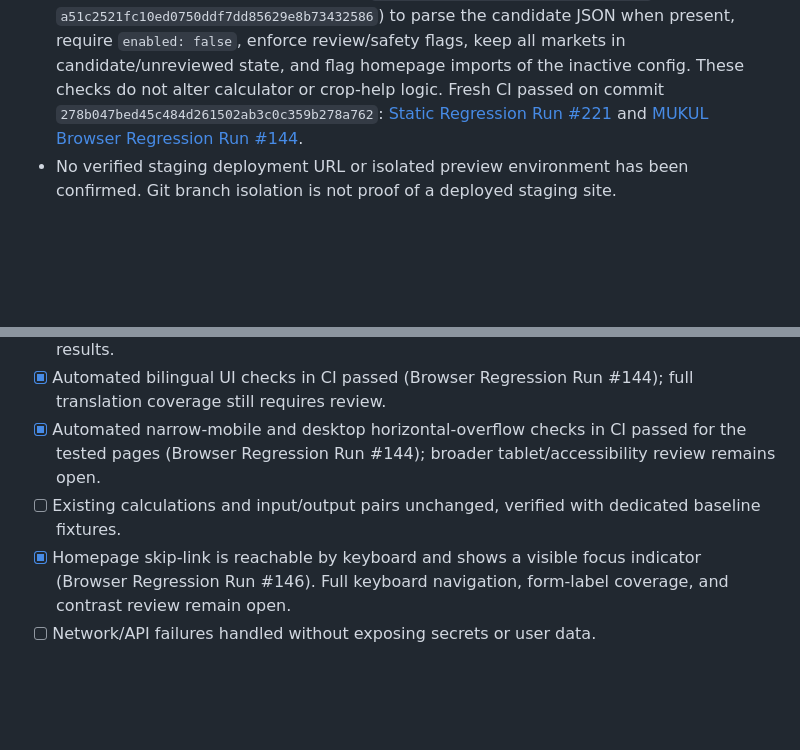
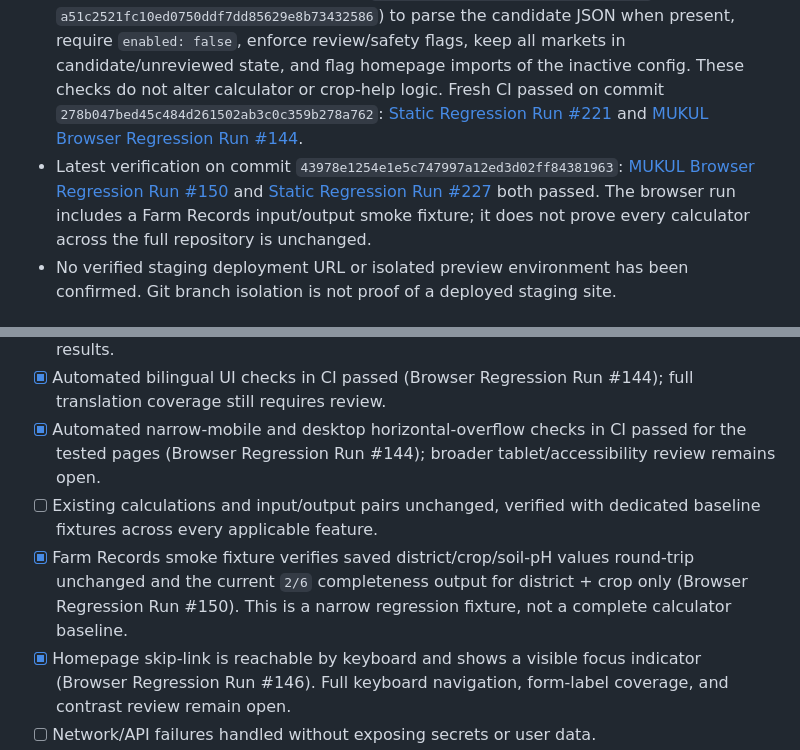
Before and after one commit to regtechnexusai/regtechnexusai.github.io, a Markdown page: mukul/INTERNATIONAL_EXPANSION_BASELINE.md, 2 parts joined by grey strips. Drawn GitHub-style; blank space fills up the shorter version.

Commit message:
docs(mukul): record latest regression fixture evidence

```diff
--- a/mukul/INTERNATIONAL_EXPANSION_BASELINE.md
+++ b/mukul/INTERNATIONAL_EXPANSION_BASELINE.md
@@ -21,6 +21,7 @@ Working branch: `mukul-expansion-staging`
 - These CI results cover the automated checks implemented in the repository; they do **not** establish that every release checklist item below has passed.
 - Latest browser regression passed on commit `01b3ac4e4acb0daef4e38d64ef48f05bda12d749`: [MUKUL Browser Regression Run #146](https://github.com/regtechnexusai/regtechnexusai.github.io/actions/runs/39535607539). This run includes a keyboard smoke test that tabs to the homepage skip link and verifies a visible focus indicator. It does not constitute a full accessibility audit.
 - Added staging-only static guardrails in `.github/scripts/regression_check.py` (commit `a51c2521fc10ed0750ddf7dd85629e8b73432586`) to parse the candidate JSON when present, require `enabled: false`, enforce review/safety flags, keep all markets in candidate/unreviewed state, and flag homepage imports of the inactive config. These checks do not alter calculator or crop-help logic. Fresh CI passed on commit `278b047bed45c484d261502ab3c0c359b278a762`: [Static Regression Run #221](https://github.com/regtechnexusai/regtechnexusai.github.io/actions/runs/39534929821) and [MUKUL Browser Regression Run #144](https://github.com/regtechnexusai/regtechnexusai.github.io/actions/runs/39534929822).
+- Latest verification on commit `43978e1254e1e5c747997a12ed3d02ff84381963`: [MUKUL Browser Regression Run #150](https://github.com/regtechnexusai/regtechnexusai.github.io/actions/runs/39536921543) and [Static Regression Run #227](https://github.com/regtechnexusai/regtechnexusai.github.io/actions/runs/39536921525) both passed. The browser run includes a Farm Records input/output smoke fixture; it does not prove every calculator across the full repository is unchanged.
 - No verified staging deployment URL or isolated preview environment has been confirmed. Git branch isolation is not proof of a deployed staging site.
 
 ## Regression checklist — required before release
@@ -29,7 +30,8 @@ Working branch: `mukul-expansion-staging`
 - [ ] AI image-analysis: consent checkbox, upload constraints, request/error states, and results.
 - [x] Automated bilingual UI checks in CI passed (Browser Regression Run #144); full translation coverage still requires review.
 - [x] Automated narrow-mobile and desktop horizontal-overflow checks in CI passed for the tested pages (Browser Regression Run #144); broader tablet/accessibility review remains open.
-- [ ] Existing calculations and input/output pairs unchanged, verified with dedicated baseline fixtures.
+- [ ] Existing calculations and input/output pairs unchanged, verified with dedicated baseline fixtures across every applicable feature.
+- [x] Farm Records smoke fixture verifies saved district/crop/soil-pH values round-trip unchanged and the current `2/6` completeness output for district + crop only (Browser Regression Run #150). This is a narrow regression fixture, not a complete calculator baseline.
 - [x] Homepage skip-link is reachable by keyboard and shows a visible focus indicator (Browser Regression Run #146). Full keyboard navigation, form-label coverage, and contrast review remain open.
 - [ ] Network/API failures handled without exposing secrets or user data.
 - [ ] New country configuration parses and unsupported countries/languages fail safely.
```
